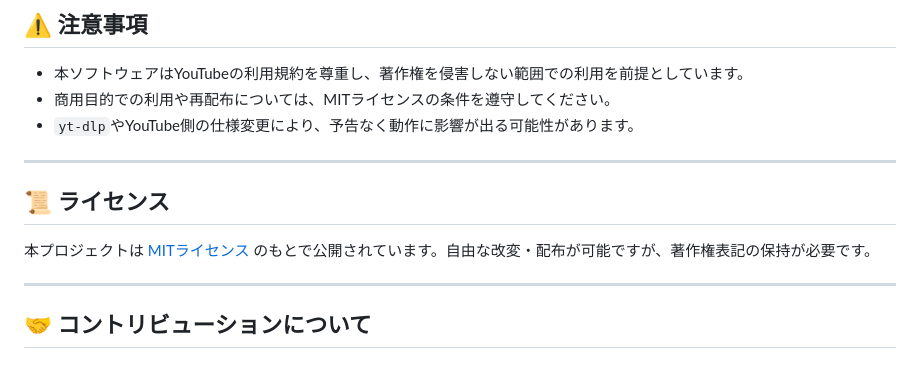
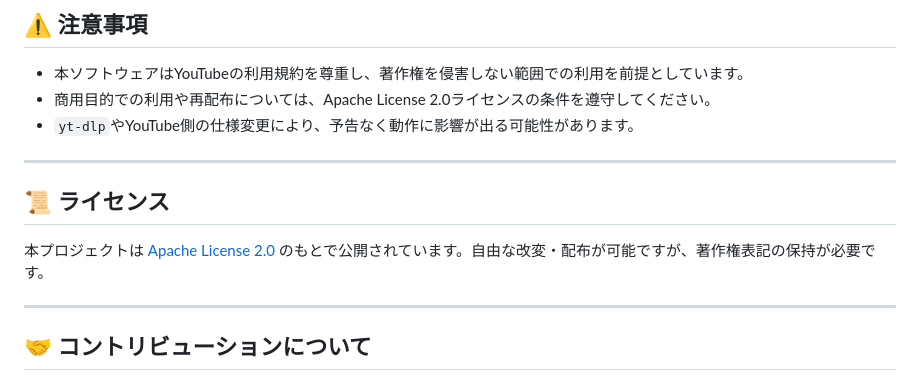
Before and after one commit to yunfie-twitter/LiveLeaper, a Markdown page: README.md, the part around the change. GitHub-like rendering.

```diff
--- a/README.md
+++ b/README.md
@@ -88,14 +88,14 @@ LiveLeaperは、直感的なGUIと強力なダウンロードエンジンを搭
 ## ⚠️ 注意事項
 
 - 本ソフトウェアはYouTubeの利用規約を尊重し、著作権を侵害しない範囲での利用を前提としています。
-- 商用目的での利用や再配布については、MITライセンスの条件を遵守してください。
+- 商用目的での利用や再配布については、Apache License 2.0ライセンスの条件を遵守してください。
 - `yt-dlp`やYouTube側の仕様変更により、予告なく動作に影響が出る可能性があります。
 
 ---
 
 ## 📜 ライセンス
 
-本プロジェクトは [MITライセンス](LICENSE) のもとで公開されています。自由な改変・配布が可能ですが、著作権表記の保持が必要です。
+本プロジェクトは [Apache License 2.0](LICENSE) のもとで公開されています。自由な改変・配布が可能ですが、著作権表記の保持が必要です。
 
 ---
 
```
